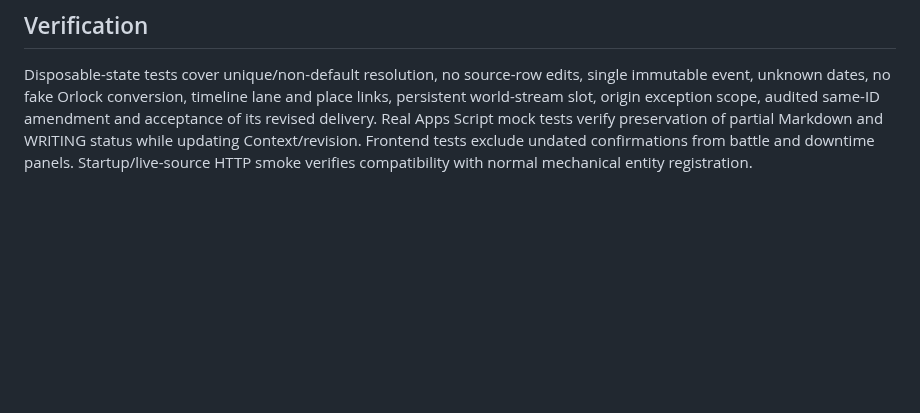
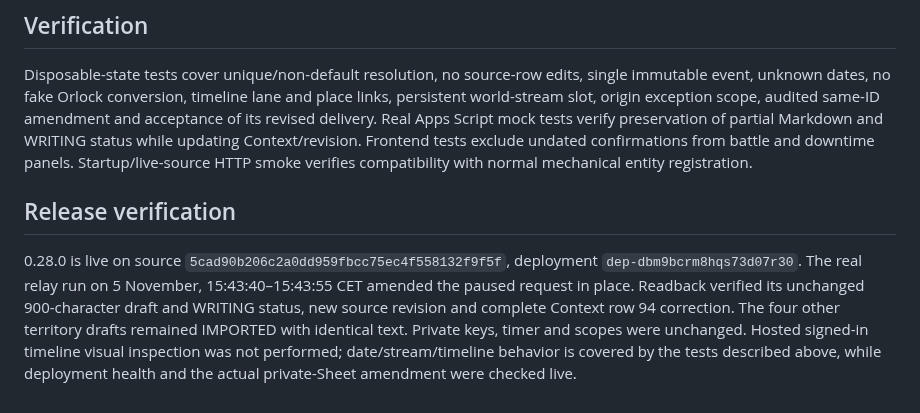
Before and after one commit to fryndlz/NCCE, a Markdown page: docs/TERRITORY_HISTORY.md, the part around the change. Drawn GitHub-style; blank space fills up the shorter version.

```diff
--- a/docs/TERRITORY_HISTORY.md
+++ b/docs/TERRITORY_HISTORY.md
@@ -98,3 +98,15 @@ tests verify preservation of partial Markdown and WRITING status while updating
 Context/revision. Frontend tests exclude undated confirmations from battle and
 downtime panels. Startup/live-source HTTP smoke verifies compatibility with
 normal mechanical entity registration.
+
+## Release verification
+
+0.28.0 is live on source `5cad90b206c2a0dd959fbcc75ec4f558132f9f5f`, deployment
+`dep-dbm9bcrm8hqs73d07r30`. The real relay run on 5 November, 15:43:40–15:43:55
+CET amended the paused request in place. Readback verified its unchanged
+900-character draft and WRITING status, new source revision and complete
+Context row 94 correction. The four other territory drafts remained IMPORTED
+with identical text. Private keys, timer and scopes were unchanged. Hosted
+signed-in timeline visual inspection was not performed; date/stream/timeline
+behavior is covered by the tests described above, while deployment health and
+the actual private-Sheet amendment were checked live.
```
Also changed, not shown: CHANGELOG.md (+2 -0 lines), docs/HANDOFF_STATUS.md (+2 -0 lines).
